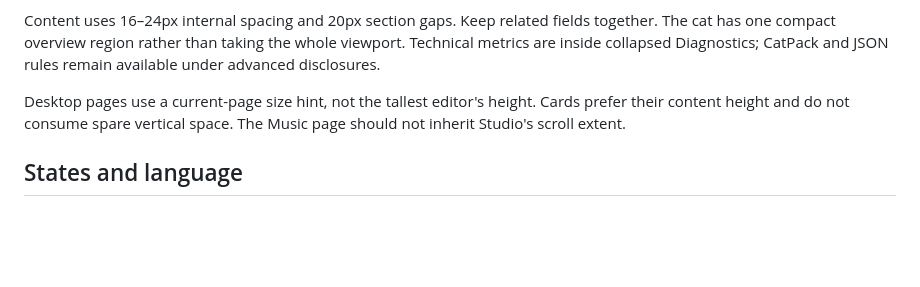
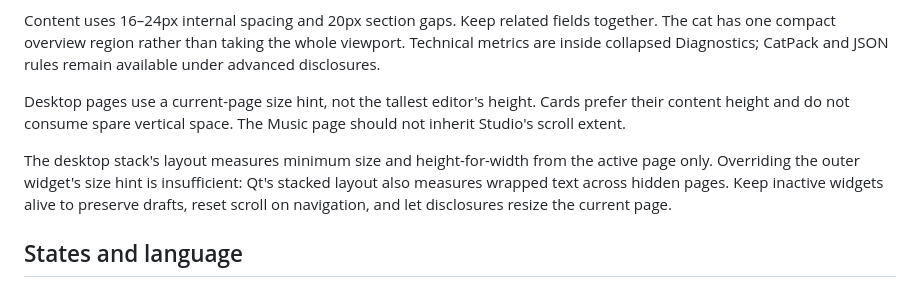
Before and after one commit to thinhphan109/DeskOS-ESP32, a Markdown page: DESIGN.md, the part around the change. Rendered like a GitHub page; blank space fills up the shorter version.

```diff
--- a/DESIGN.md
+++ b/DESIGN.md
@@ -21,6 +21,8 @@ Content uses 16–24px internal spacing and 20px section gaps. Keep related fiel
 
 Desktop pages use a current-page size hint, not the tallest editor's height. Cards prefer their content height and do not consume spare vertical space. The Music page should not inherit Studio's scroll extent.
 
+The desktop stack's layout measures minimum size and height-for-width from the active page only. Overriding the outer widget's size hint is insufficient: Qt's stacked layout also measures wrapped text across hidden pages. Keep inactive widgets alive to preserve drafts, reset scroll on navigation, and let disclosures resize the current page.
+
 ## States and language
 
 Use clear Vietnamese for navigation, actions, empty states and normal status. Preserve arbitrary track names, user-entered labels and technical identifiers. DEMO remains conspicuous wherever data is simulated. Connection status is based on a recent device response, not a socket-open event; stale responses lose the connected badge after six seconds.
```
Also changed, not shown: docs/REDESIGN_V211.md (+10 -0 lines), docs/mimi-desktop-layout-v211.png (added), 3 other files.
